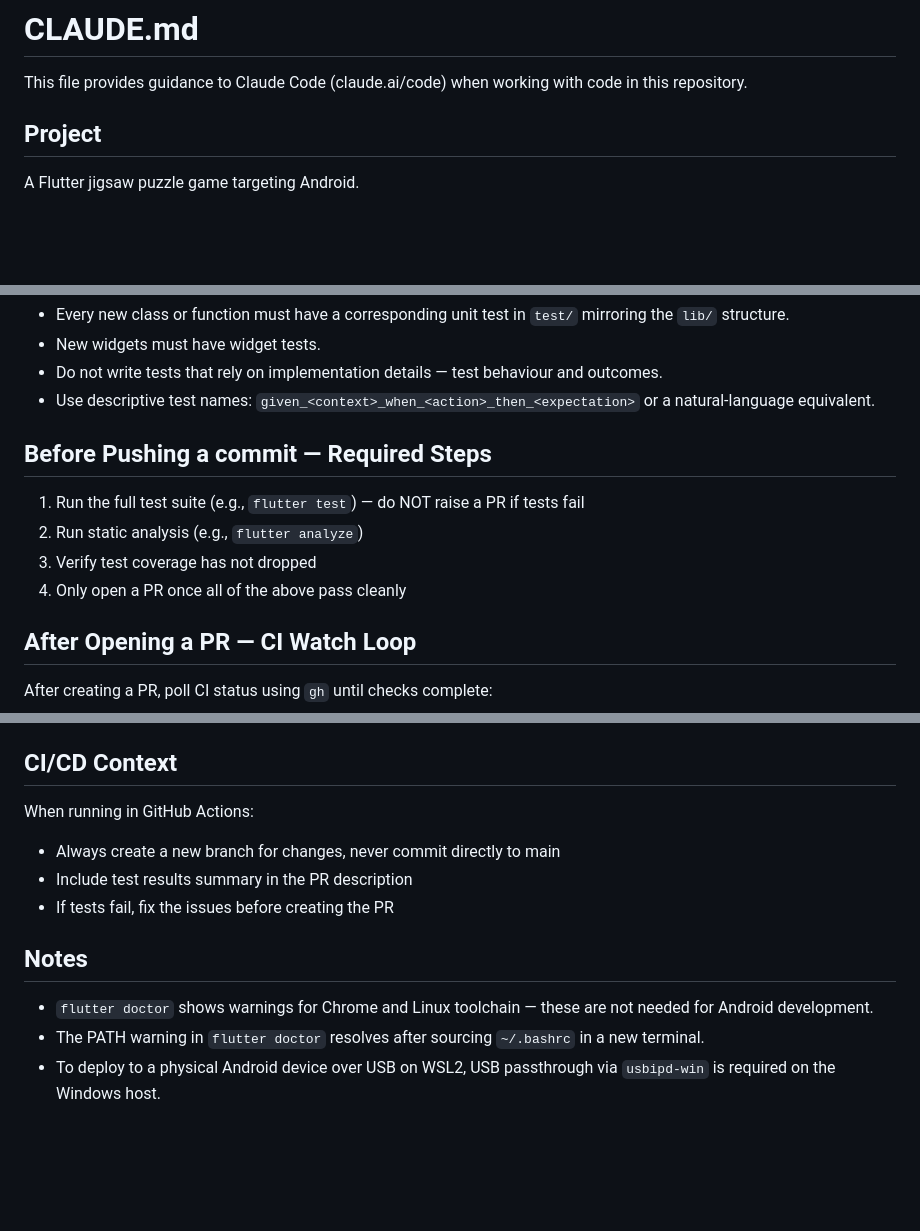
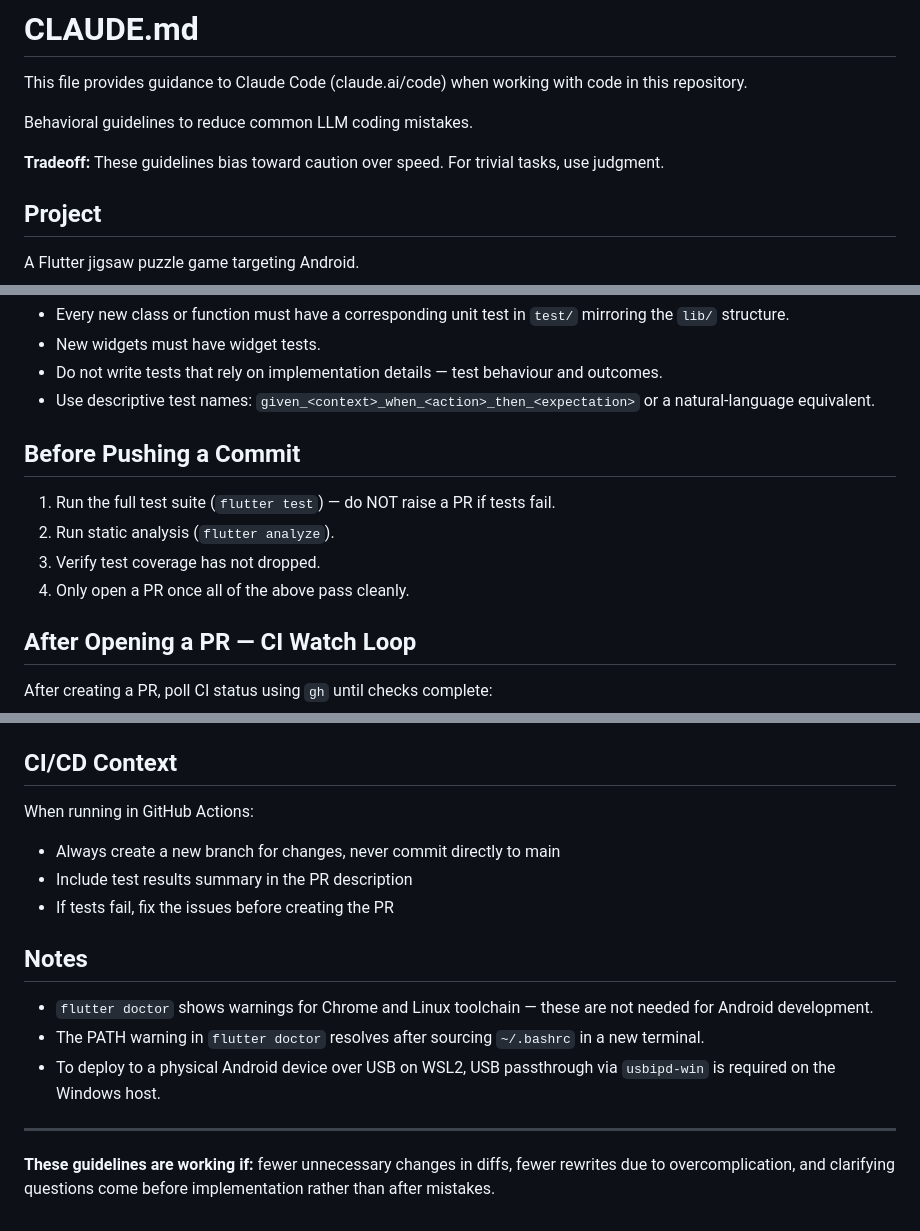
Before and after one commit to arogut/lily-jigsaw-puzzle, a Markdown page: CLAUDE.md, 3 parts joined by grey strips. GitHub-like rendering; blank space fills up the shorter version.

```diff
--- a/CLAUDE.md
+++ b/CLAUDE.md
@@ -1,6 +1,10 @@
 # CLAUDE.md
 
 This file provides guidance to Claude Code (claude.ai/code) when working with code in this repository.
+
+Behavioral guidelines to reduce common LLM coding mistakes.
+
+**Tradeoff:** These guidelines bias toward caution over speed. For trivial tasks, use judgment.
 
 ## Project
 
@@ -107,12 +168,12 @@ These principles are **non-negotiable**. Apply them on every change — new feat
 - Do not write tests that rely on implementation details — test behaviour and outcomes.
 - Use descriptive test names: `given_<context>_when_<action>_then_<expectation>` or a natural-language equivalent.
 
-## Before Pushing a commit — Required Steps
+## Before Pushing a Commit
 
-1. Run the full test suite (e.g., `flutter test`) — do NOT raise a PR if tests fail
-2. Run static analysis (e.g., `flutter analyze`)
-3. Verify test coverage has not dropped
-4. Only open a PR once all of the above pass cleanly
+1. Run the full test suite (`flutter test`) — do NOT raise a PR if tests fail.
+2. Run static analysis (`flutter analyze`).
+3. Verify test coverage has not dropped.
+4. Only open a PR once all of the above pass cleanly.
 
 ## After Opening a PR — CI Watch Loop
 
@@ -133,6 +194,7 @@ If checks fail:
 4. Repeat until `gh pr checks --watch` exits with all green
 
 ## CI/CD Context
+
 When running in GitHub Actions:
 - Always create a new branch for changes, never commit directly to main
 - Include test results summary in the PR description
@@ -143,3 +205,7 @@ When running in GitHub Actions:
 - `flutter doctor` shows warnings for Chrome and Linux toolchain — these are not needed for Android development.
 - The PATH warning in `flutter doctor` resolves after sourcing `~/.bashrc` in a new terminal.
 - To deploy to a physical Android device over USB on WSL2, USB passthrough via `usbipd-win` is required on the Windows host.
+
+---
+
+**These guidelines are working if:** fewer unnecessary changes in diffs, fewer rewrites due to overcomplication, and clarifying questions come before implementation rather than after mistakes.
```
Also changed, not shown: other parts of CLAUDE.md (+65 -8 lines).
